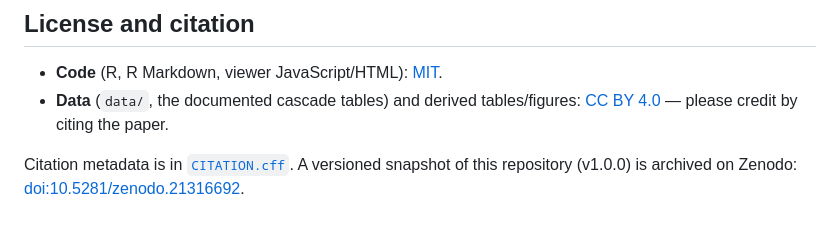
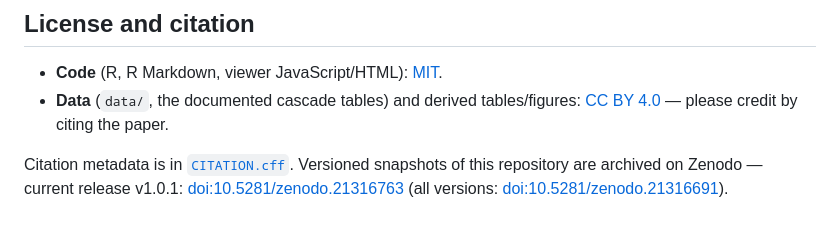
Before and after one commit to hazardchain/NHESS-marine-seismic-hazard-chains-code-data, a Markdown page: README.md, the part around one of its changes. GitHub-like rendering.

Commit message:
README: latest-version DOI badge; cite v1.0.1 and concept DOI

```diff
--- a/README.md
+++ b/README.md
@@ -59,6 +59,7 @@ remain recoverable in the git history.)*
   [CC BY 4.0](https://creativecommons.org/licenses/by/4.0/) — please credit by
   citing the paper.
 
-Citation metadata is in [`CITATION.cff`](CITATION.cff). A versioned snapshot of
-this repository (v1.0.0) is archived on Zenodo:
-[doi:10.5281/zenodo.21316692](https://doi.org/10.5281/zenodo.21316692).
+Citation metadata is in [`CITATION.cff`](CITATION.cff). Versioned snapshots of
+this repository are archived on Zenodo — current release v1.0.1:
+[doi:10.5281/zenodo.21316763](https://doi.org/10.5281/zenodo.21316763)
+(all versions: [doi:10.5281/zenodo.21316691](https://doi.org/10.5281/zenodo.21316691)).
```
Also changed, not shown: other parts of README.md (+1 -1 lines).
